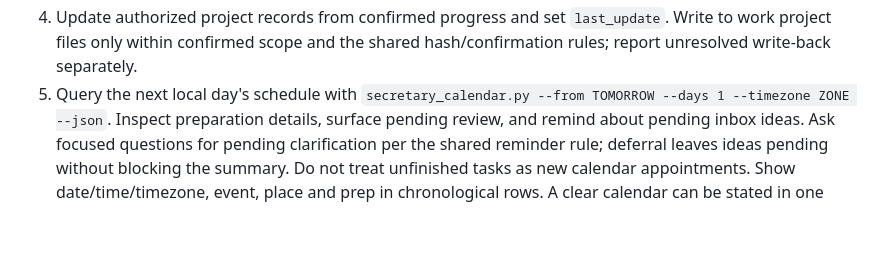
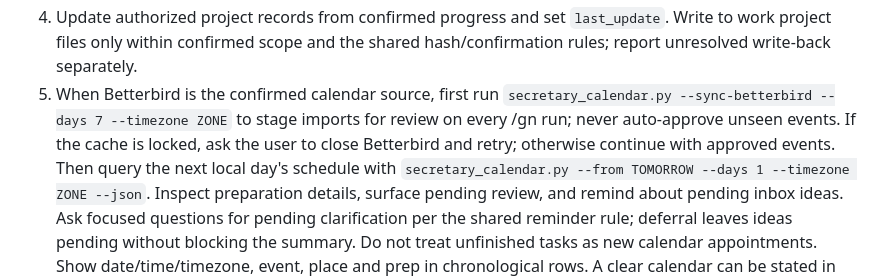
Before and after one commit to S-Sebb/GoodMorning, a Markdown page: docs/workflows/gn.md, the part around the change. Rendered like a GitHub page; blank space fills up the shorter version.

Commit message:
feat: stage Betterbird imports on every /gn with review

```diff
--- a/docs/workflows/gn.md
+++ b/docs/workflows/gn.md
@@ -60,7 +60,11 @@ takeaways and the closing. Do not add routine weather/news, backlog or diagnosti
 4. Update authorized project records from confirmed progress and set
    `last_update`. Write to work project files only within confirmed scope and the
    shared hash/confirmation rules; report unresolved write-back separately.
-5. Query the next local day's schedule with
+5. When Betterbird is the confirmed calendar source, first run
+   `secretary_calendar.py --sync-betterbird --days 7 --timezone ZONE` to stage
+   imports for review on every /gn run; never auto-approve unseen events. If the
+   cache is locked, ask the user to close Betterbird and retry; otherwise continue
+   with approved events. Then query the next local day's schedule with
    `secretary_calendar.py --from TOMORROW --days 1 --timezone ZONE --json`.
    Inspect preparation details, surface pending review, and remind about pending
     inbox ideas. Ask focused questions for pending clarification per the shared
```
Also changed, not shown: docs/agent-usage.md (+3 -1 lines).
